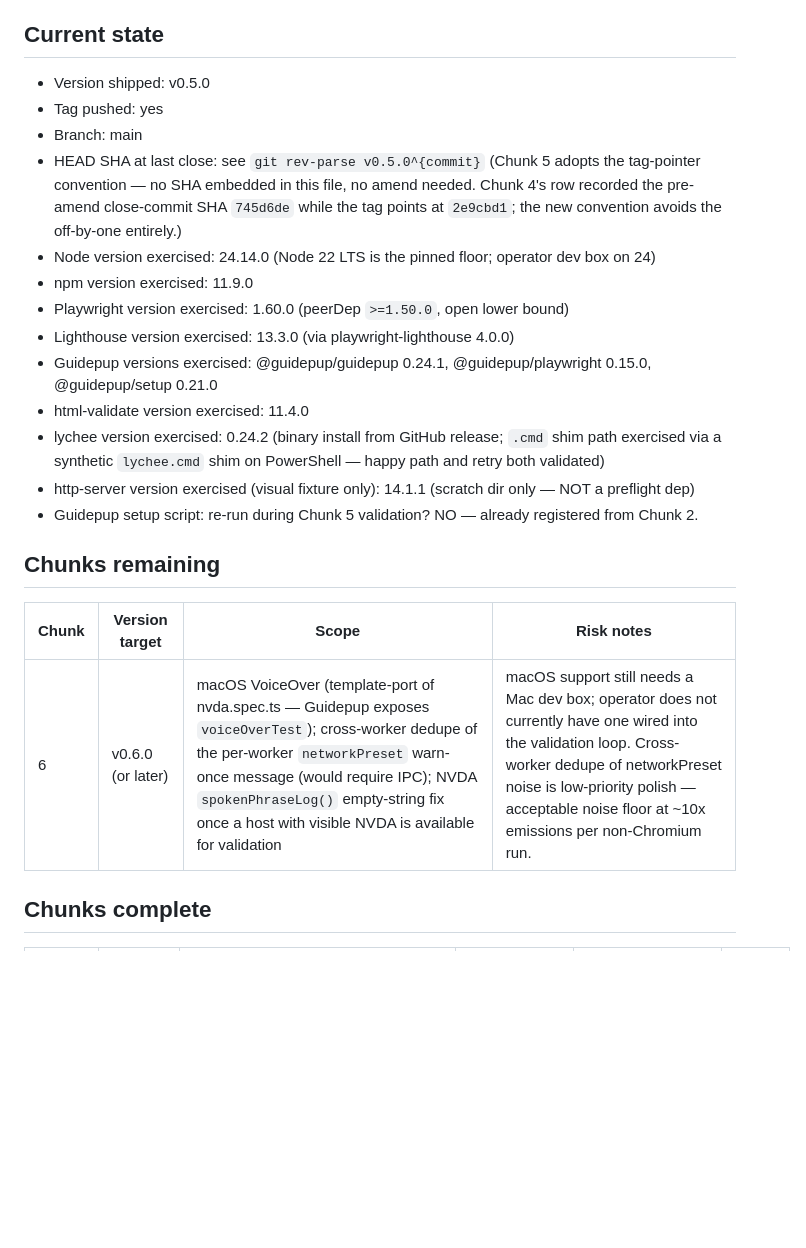
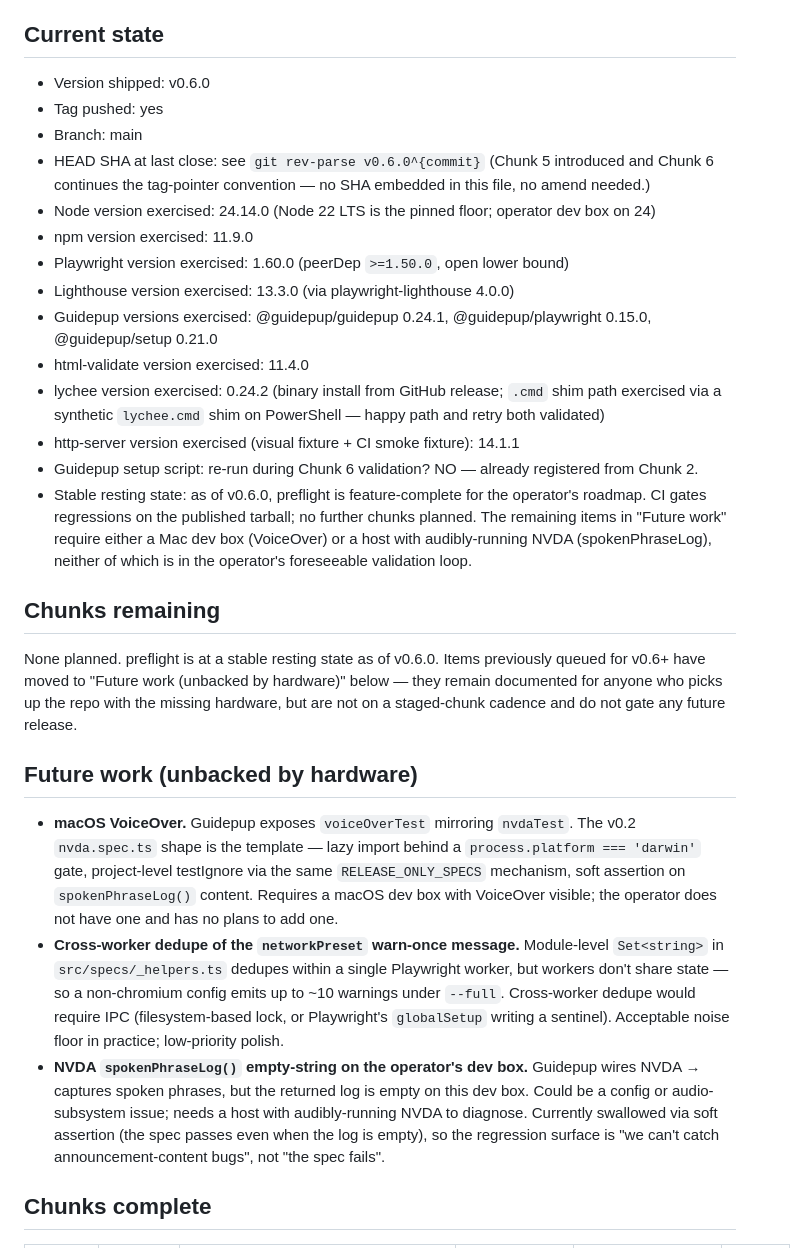
Before and after one commit to jpwbower/preflight, a Markdown page: docs/BUILD_TRACKER.md, the part around one of its changes. Drawn GitHub-style; blank space fills up the shorter version.

```diff
--- a/docs/BUILD_TRACKER.md
+++ b/docs/BUILD_TRACKER.md
@@ -7,10 +7,10 @@ delete prior chunk rows — append to "Chunks complete".
 
 ## Current state
 
-- Version shipped: v0.5.0
+- Version shipped: v0.6.0
 - Tag pushed: yes
 - Branch: main
-- HEAD SHA at last close: see `git rev-parse v0.5.0^{commit}` (Chunk 5 adopts the tag-pointer convention — no SHA embedded in this file, no amend needed. Chunk 4's row recorded the pre-amend close-commit SHA `745d6de` while the tag points at `2e9cbd1`; the new convention avoids the off-by-one entirely.)
+- HEAD SHA at last close: see `git rev-parse v0.6.0^{commit}` (Chunk 5 introduced and Chunk 6 continues the tag-pointer convention — no SHA embedded in this file, no amend needed.)
 - Node version exercised: 24.14.0 (Node 22 LTS is the pinned floor; operator dev box on 24)
 - npm version exercised: 11.9.0
 - Playwright version exercised: 1.60.0 (peerDep `>=1.50.0`, open lower bound)
@@ -18,14 +18,41 @@ delete prior chunk rows — append to "Chunks complete".
 - Guidepup versions exercised: @guidepup/guidepup 0.24.1, @guidepup/playwright 0.15.0, @guidepup/setup 0.21.0
 - html-validate version exercised: 11.4.0
 - lychee version exercised: 0.24.2 (binary install from GitHub release; `.cmd` shim path exercised via a synthetic `lychee.cmd` shim on PowerShell — happy path and retry both validated)
-- http-server version exercised (visual fixture only): 14.1.1 (scratch dir only — NOT a preflight dep)
-- Guidepup setup script: re-run during Chunk 5 validation? NO — already registered from Chunk 2.
+- http-server version exercised (visual fixture + CI smoke fixture): 14.1.1
+- Guidepup setup script: re-run during Chunk 6 validation? NO — already registered from Chunk 2.
+- Stable resting state: as of v0.6.0, preflight is feature-complete for the operator's roadmap. CI gates regressions on the published tarball; no further chunks planned. The remaining items in "Future work" require either a Mac dev box (VoiceOver) or a host with audibly-running NVDA (spokenPhraseLog), neither of which is in the operator's foreseeable validation loop.
 
 ## Chunks remaining
 
-| Chunk | Version target | Scope | Risk notes |
-| ----- | -------------- | ----- | ---------- |
-| 6 | v0.6.0 (or later) | macOS VoiceOver (template-port of nvda.spec.ts — Guidepup exposes `voiceOverTest`); cross-worker dedupe of the per-worker `networkPreset` warn-once message (would require IPC); NVDA `spokenPhraseLog()` empty-string fix once a host with visible NVDA is available for validation | macOS support still needs a Mac dev box; operator does not currently have one wired into the validation loop. Cross-worker dedupe of networkPreset noise is low-priority polish — acceptable noise floor at ~10x emissions per non-Chromium run. |
+None planned. preflight is at a stable resting state as of v0.6.0.
+Items previously queued for v0.6+ have moved to "Future work
+(unbacked by hardware)" below — they remain documented for anyone
+who picks up the repo with the missing hardware, but are not on a
+staged-chunk cadence and do not gate any future release.
+
+## Future work (unbacked by hardware)
+
+- **macOS VoiceOver.** Guidepup exposes `voiceOverTest` mirroring
+  `nvdaTest`. The v0.2 `nvda.spec.ts` shape is the template — lazy
+  import behind a `process.platform === 'darwin'` gate, project-level
+  testIgnore via the same `RELEASE_ONLY_SPECS` mechanism, soft
+  assertion on `spokenPhraseLog()` content. Requires a macOS dev box
+  with VoiceOver visible; the operator does not have one and has no
+  plans to add one.
+- **Cross-worker dedupe of the `networkPreset` warn-once message.**
+  Module-level `Set<string>` in `src/specs/_helpers.ts` dedupes
+  within a single Playwright worker, but workers don't share state —
+  so a non-chromium config emits up to ~10 warnings under `--full`.
+  Cross-worker dedupe would require IPC (filesystem-based lock, or
+  Playwright's `globalSetup` writing a sentinel). Acceptable noise
+  floor in practice; low-priority polish.
+- **NVDA `spokenPhraseLog()` empty-string on the operator's dev
+  box.** Guidepup wires NVDA → captures spoken phrases, but the
+  returned log is empty on this dev box. Could be a config or
+  audio-subsystem issue; needs a host with audibly-running NVDA to
+  diagnose. Currently swallowed via soft assertion (the spec passes
+  even when the log is empty), so the regression surface is "we
+  can't catch announcement-content bugs", not "the spec fails".
 
 ## Chunks complete
 
```
Also changed, not shown: other parts of docs/BUILD_TRACKER.md (+49 -23 lines).
